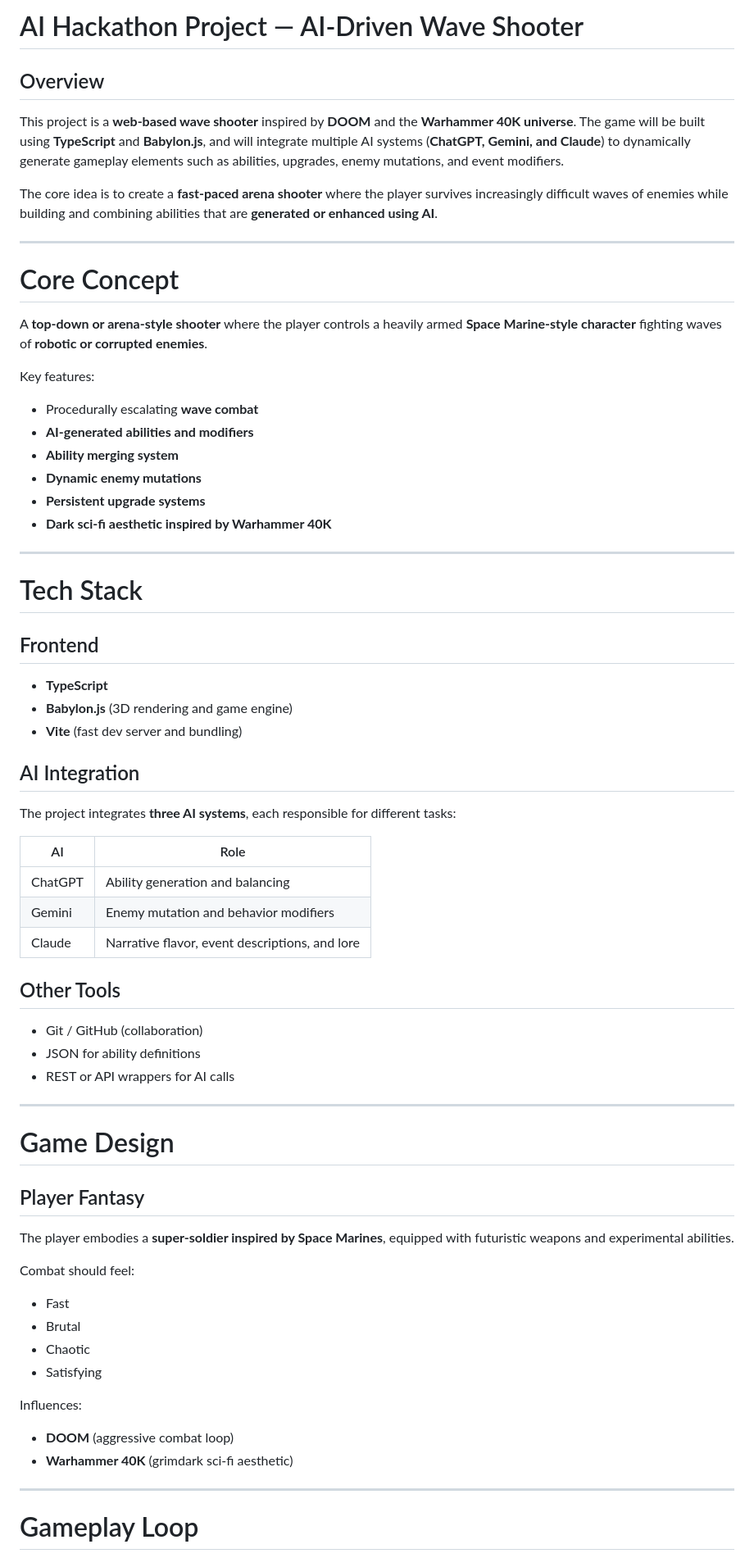
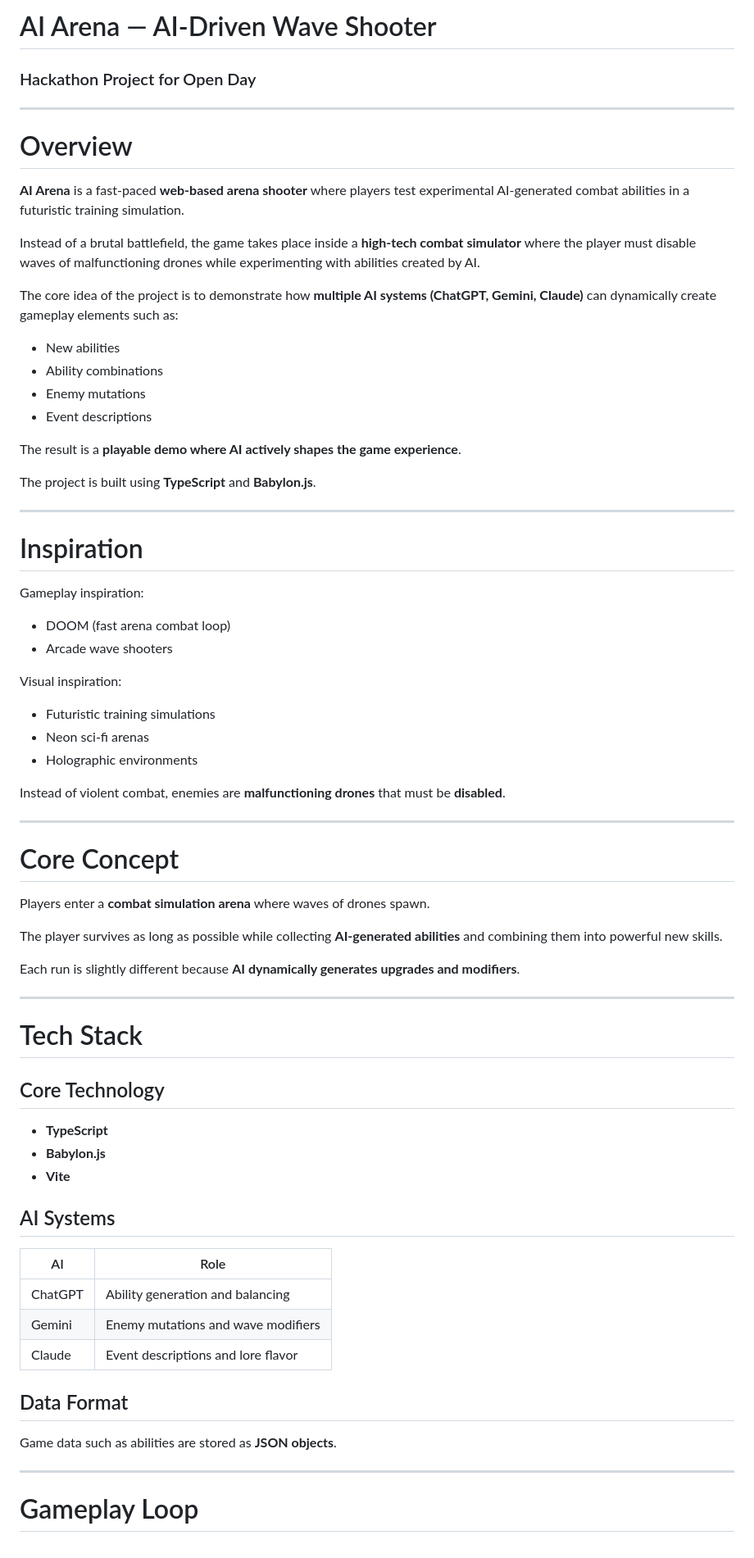
Before and after one commit to Interis-mk/AI-Hackathon, a Markdown page: README.md, the part around one of its changes. Shown at 82% size. Rendered like a GitHub page.

```diff
--- a/README.md
+++ b/README.md
@@ -1,71 +1,74 @@
-# AI Hackathon Project — AI-Driven Wave Shooter
+# AI Arena — AI-Driven Wave Shooter
 
-## Overview
+### Hackathon Project for Open Day
 
-This project is a **web-based wave shooter** inspired by **DOOM** and the **Warhammer 40K universe**. The game will be built using **TypeScript** and **Babylon.js**, and will integrate multiple AI systems (**ChatGPT, Gemini, and Claude**) to dynamically generate gameplay elements such as abilities, upgrades, enemy mutations, and event modifiers.
+---
 
-The core idea is to create a **fast-paced arena shooter** where the player survives increasingly difficult waves of enemies while building and combining abilities that are **generated or enhanced using AI**.
+# Overview
+
+**AI Arena** is a fast-paced **web-based arena shooter** where players test experimental AI-generated combat abilities in a futuristic training simulation.
+
+Instead of a brutal battlefield, the game takes place inside a **high-tech combat simulator** where the player must disable waves of malfunctioning drones while experimenting with abilities created by AI.
+
+The core idea of the project is to demonstrate how **multiple AI systems (ChatGPT, Gemini, Claude)** can dynamically create gameplay elements such as:
+
+* New abilities
+* Ability combinations
+* Enemy mutations
+* Event descriptions
+
+The result is a **playable demo where AI actively shapes the game experience**.
+
+The project is built using **TypeScript** and **Babylon.js**.
+
+---
+
+# Inspiration
+
+Gameplay inspiration:
+
+* DOOM (fast arena combat loop)
+* Arcade wave shooters
+
+Visual inspiration:
+
+* Futuristic training simulations
+* Neon sci-fi arenas
+* Holographic environments
+
+Instead of violent combat, enemies are **malfunctioning drones** that must be **disabled**.
 
 ---
 
 # Core Concept
 
-A **top-down or arena-style shooter** where the player controls a heavily armed **Space Marine-style character** fighting waves of **robotic or corrupted enemies**.
+Players enter a **combat simulation arena** where waves of drones spawn.
 
-Key features:
+The player survives as long as possible while collecting **AI-generated abilities** and combining them into powerful new skills.
 
-* Procedurally escalating **wave combat**
-* **AI-generated abilities and modifiers**
-* **Ability merging system**
-* **Dynamic enemy mutations**
-* **Persistent upgrade systems**
-* **Dark sci-fi aesthetic inspired by Warhammer 40K**
+Each run is slightly different because **AI dynamically generates upgrades and modifiers**.
 
 ---
 
 # Tech Stack
 
-## Frontend
+## Core Technology
 
 * **TypeScript**
-* **Babylon.js** (3D rendering and game engine)
-* **Vite** (fast dev server and bundling)
+* **Babylon.js**
+* **Vite**
 
-## AI Integration
+## AI Systems
 
-The project integrates **three AI systems**, each responsible for different tasks:
+| AI      | Role                               |
+| ------- | ---------------------------------- |
+| ChatGPT | Ability generation and balancing   |
+| Gemini  | Enemy mutations and wave modifiers |
+| Claude  | Event descriptions and lore flavor |
 
-| AI      | Role                                           |
-| ------- | ---------------------------------------------- |
-| ChatGPT | Ability generation and balancing               |
-| Gemini  | Enemy mutation and behavior modifiers          |
-| Claude  | Narrative flavor, event descriptions, and lore |
+## Data Format
 
-## Other Tools
-
-* Git / GitHub (collaboration)
-* JSON for ability definitions
-* REST or API wrappers for AI calls
-
----
-
-# Game Design
-
-## Player Fantasy
-
-The player embodies a **super-soldier inspired by Space Marines**, equipped with futuristic weapons and experimental abilities.
-
-Combat should feel:
-
-* Fast
-* Brutal
-* Chaotic
-* Satisfying
-
-Influences:
-
-* **DOOM** (aggressive combat loop)
-* **Warhammer 40K** (grimdark sci-fi aesthetic)
+Game data such as abilities are stored as **JSON objects**.
 
 ---
 
```
Also changed, not shown: other parts of README.md (+230 -187 lines).
